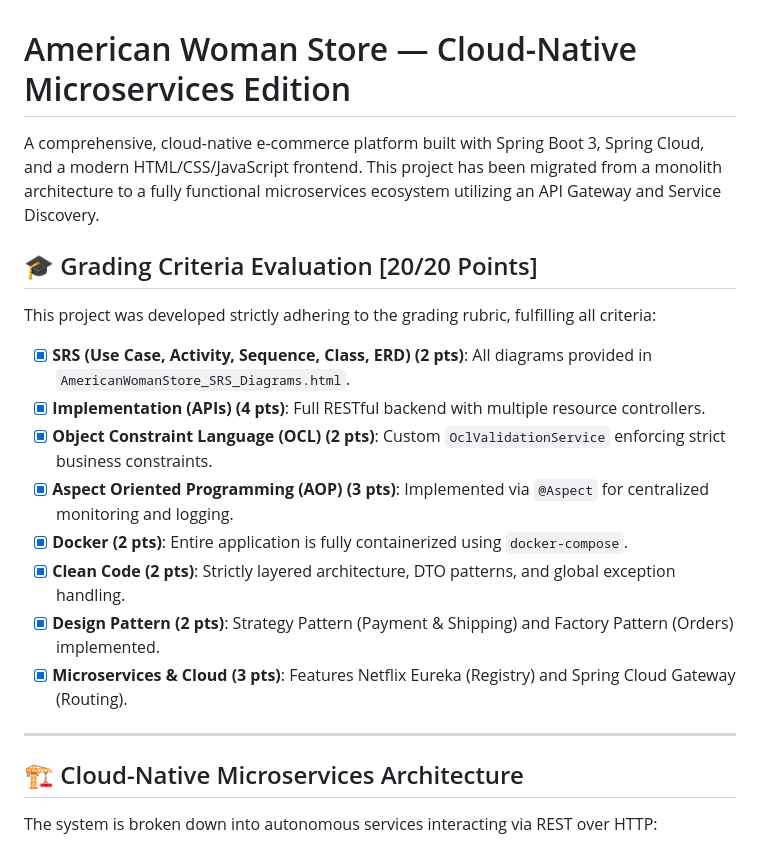
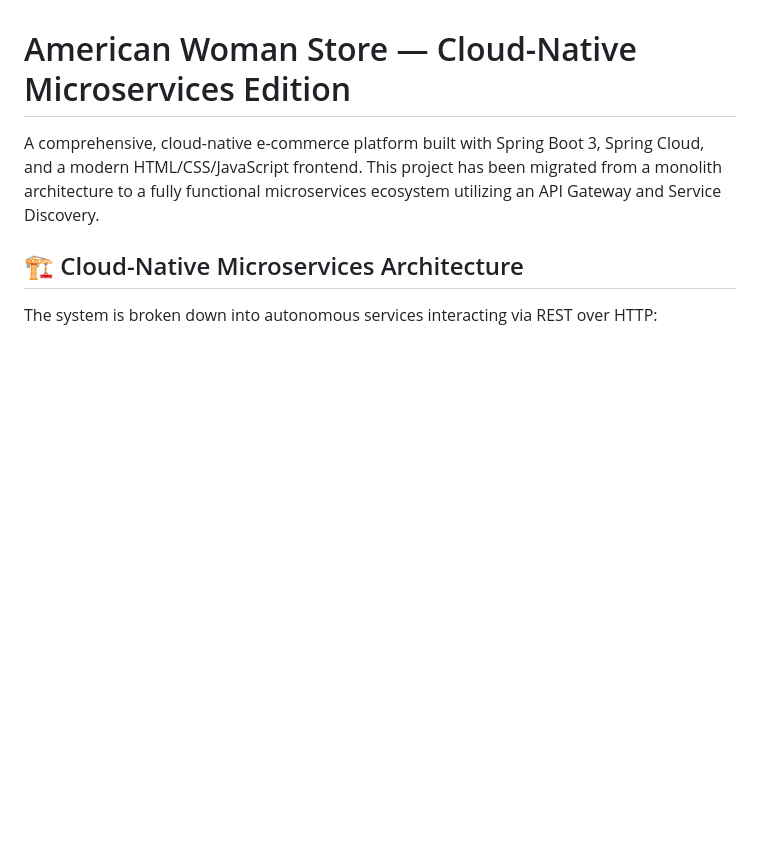
Before and after one commit to kirolloushany03/american-woman-store, a Markdown page: README.md, the part around the change. GitHub-like rendering; blank space fills up the shorter version.

Commit message:
docs: remove grading criteria from README

```diff
--- a/README.md
+++ b/README.md
@@ -1,21 +1,6 @@
 # American Woman Store — Cloud-Native Microservices Edition
 
 A comprehensive, cloud-native e-commerce platform built with Spring Boot 3, Spring Cloud, and a modern HTML/CSS/JavaScript frontend. This project has been migrated from a monolith architecture to a fully functional microservices ecosystem utilizing an API Gateway and Service Discovery.
-
-## 🎓 Grading Criteria Evaluation [20/20 Points]
-
-This project was developed strictly adhering to the grading rubric, fulfilling all criteria:
-
-- [x] **SRS (Use Case, Activity, Sequence, Class, ERD) (2 pts)**: All diagrams provided in `AmericanWomanStore_SRS_Diagrams.html`.
-- [x] **Implementation (APIs) (4 pts)**: Full RESTful backend with multiple resource controllers.
-- [x] **Object Constraint Language (OCL) (2 pts)**: Custom `OclValidationService` enforcing strict business constraints.
-- [x] **Aspect Oriented Programming (AOP) (3 pts)**: Implemented via `@Aspect` for centralized monitoring and logging.
-- [x] **Docker (2 pts)**: Entire application is fully containerized using `docker-compose`.
-- [x] **Clean Code (2 pts)**: Strictly layered architecture, DTO patterns, and global exception handling.
-- [x] **Design Pattern (2 pts)**: Strategy Pattern (Payment & Shipping) and Factory Pattern (Orders) implemented.
-- [x] **Microservices & Cloud (3 pts)**: Features Netflix Eureka (Registry) and Spring Cloud Gateway (Routing).
-
----
 
 ## 🏗️ Cloud-Native Microservices Architecture
 
```
